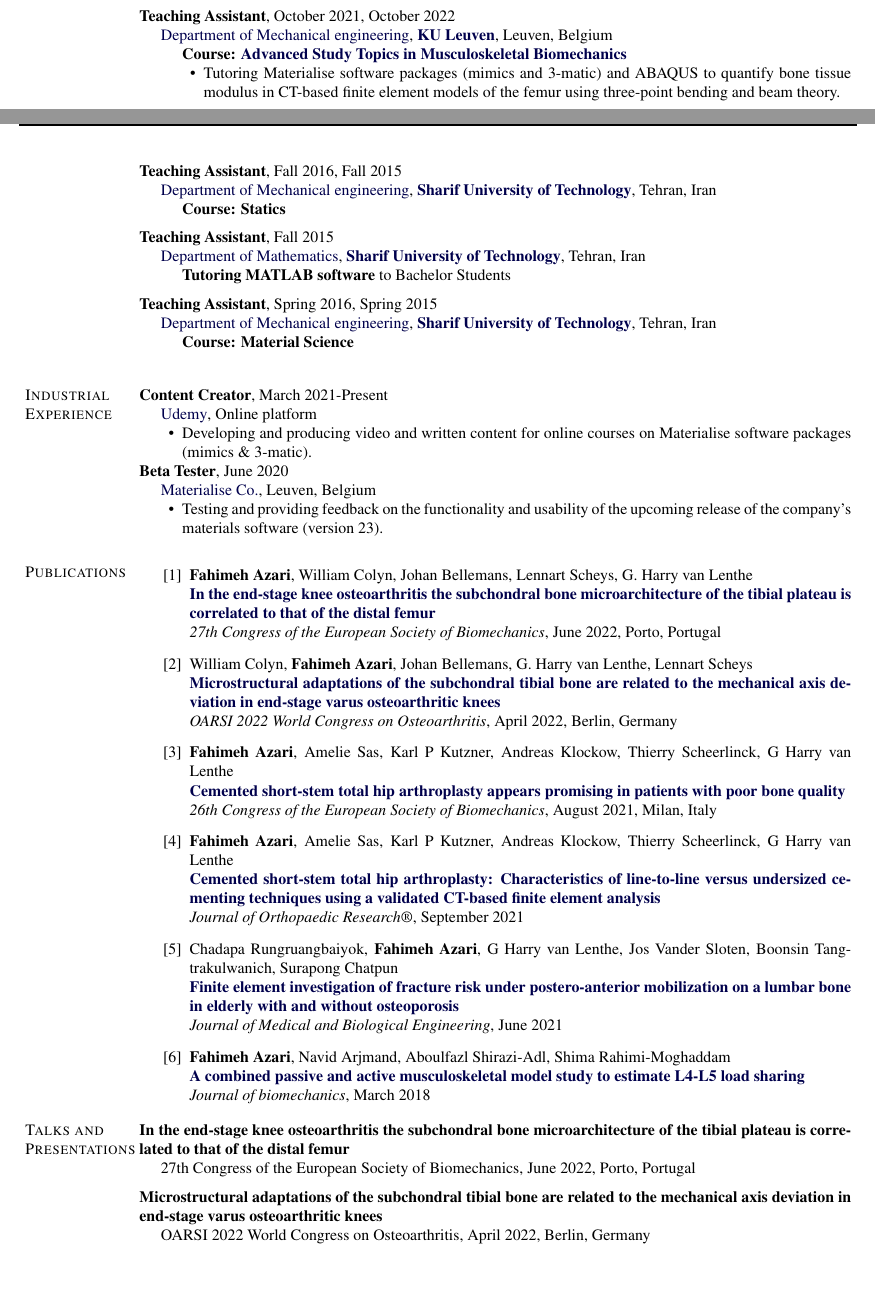
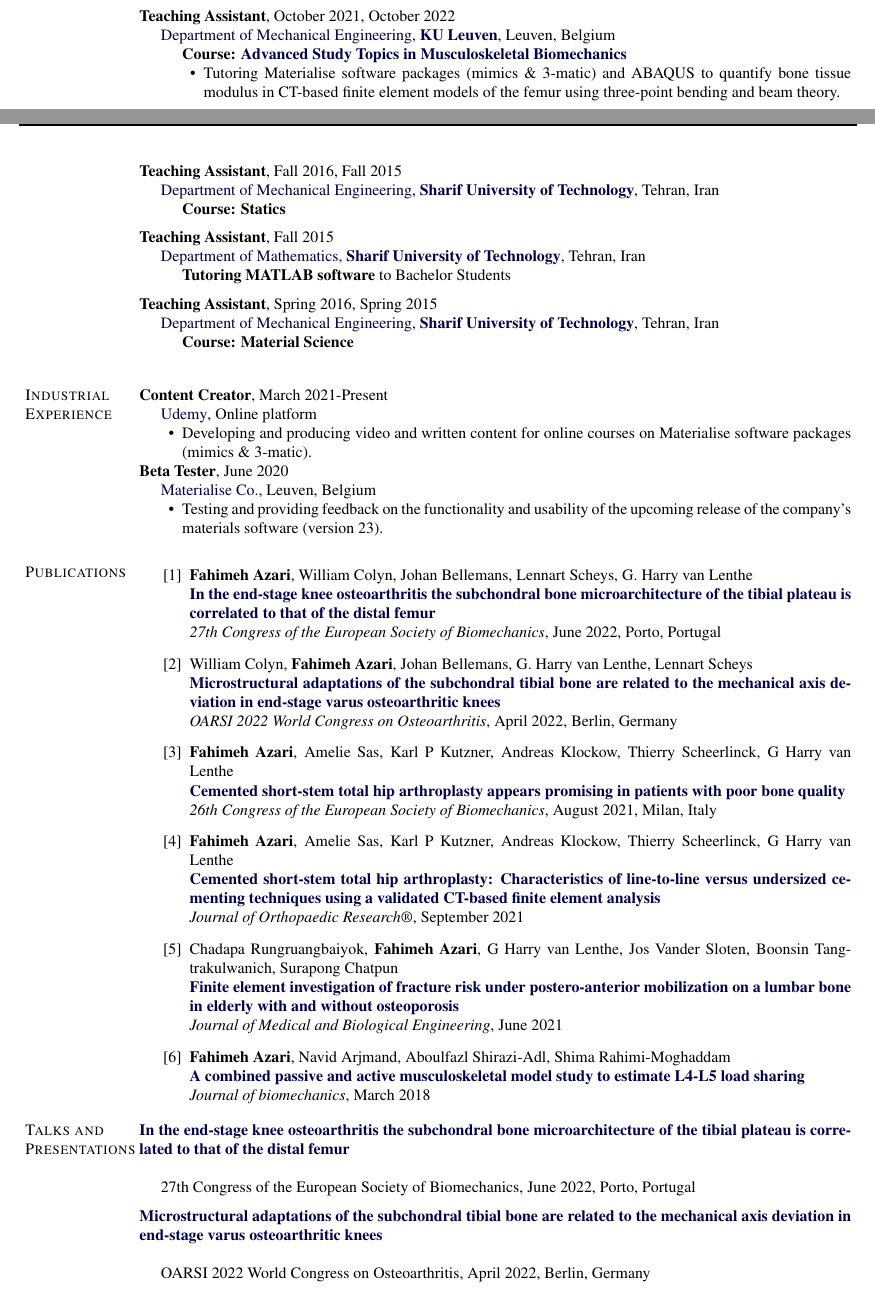
Before and after one commit to fahimehazari/resume, a LaTeX CV (fahimeh-azari-cv.tex): two parts of pages 1 and 2 of 3, joined at a grey line, cut so that both start at the same text, the shorter picture padded with empty space. Compiled offline with pdfLaTeX.

Commit message:
Update fahimeh-azari-cv.tex

```diff
--- a/fahimeh-azari-cv.tex
+++ b/fahimeh-azari-cv.tex
@@ -549,11 +549,11 @@ L4-L5 Motion Segment}
 
 \textbf{Teaching Assistant}, {October 2021, October 2022}
 \begin{innerlist}
-	\item[] \href{https://www.mech.kuleuven.be/en}{Department of Mechanical engineering}, \href{https://www.kuleuven.be/english/kuleuven}{\textbf{KU Leuven}}, Leuven, Belgium
+	\item[] \href{https://www.mech.kuleuven.be/en}{Department of Mechanical Engineering}, \href{https://www.kuleuven.be/english/kuleuven}{\textbf{KU Leuven}}, Leuven, Belgium
 	\begin{innerlist}
 		\item[] \textbf{Course:} \href{https://onderwijsaanbod.kuleuven.be//syllabi/e/H06X2AE.htm#activetab=doelstellingen_idp59688} {\textbf{Advanced Study Topics in Musculoskeletal Biomechanics}}
     \begin{innerlist}
-      	  \item   Tutoring Materialise software packages (mimics and 3-matic) and ABAQUS to quantify bone tissue modulus in CT-based finite element models of the femur using three-point bending and beam theory.
+      	  \item   Tutoring Materialise software packages (mimics \& 3-matic) and ABAQUS to quantify bone tissue modulus in CT-based finite element models of the femur using three-point bending and beam theory.
 
     \end{innerlist}
 
@@ -577,7 +577,7 @@ L4-L5 Motion Segment}
 
 \textbf{Teaching Assistant}, {Fall 2016, Fall 2015}
 \begin{innerlist}
-	\item[] \href{http://library.sharif.ir/web/mech/20}{Department of Mechanical engineering}, \href{https://en.sharif.edu/}{\textbf{Sharif University of Technology}}, Tehran, Iran
+	\item[] \href{http://library.sharif.ir/web/mech/20}{Department of Mechanical Engineering}, \href{https://en.sharif.edu/}{\textbf{Sharif University of Technology}}, Tehran, Iran
 	\begin{innerlist}
 		\item[] \textbf{Course:}  {\textbf{Statics}}
 
@@ -673,14 +673,14 @@ L4-L5 Motion Segment}
 
 \section{Talks and \\Presentations}
 
-\textbf{In the end-stage knee osteoarthritis the subchondral bone microarchitecture of the tibial plateau is correlated to that of the distal femur}
+	\href{https://scholar.google.com/citations?view_op=view_citation&hl=en&user=C-ZuElMAAAAJ&citation_for_view=C-ZuElMAAAAJ:qjMakFHDy7sC}{\textbf{In the end-stage knee osteoarthritis the subchondral bone microarchitecture of the tibial plateau is correlated to that of the distal femur}}\\
 \begin{innerlist}
 	\item[] 27th Congress of the European Society of Biomechanics, June 2022, Porto, Portugal
 \end{innerlist}
 
 \halfblankline
 
-\textbf{Microstructural adaptations of the subchondral tibial bone are related to the mechanical axis deviation in end-stage varus osteoarthritic knees}
+\href{https://scholar.google.com/citations?view_op=view_citation&hl=en&user=C-ZuElMAAAAJ&citation_for_view=C-ZuElMAAAAJ:qjMakFHDy7sC}{\textbf{Microstructural adaptations of the subchondral tibial bone are related to the mechanical axis deviation in end-stage varus osteoarthritic knees}}\\
 \begin{innerlist}
 	\item[] OARSI 2022 World Congress on Osteoarthritis, April 2022, Berlin, Germany
 \end{innerlist}
```
Also changed, not shown: fahimeh-azari-cv.tex (20 more changed lines).
